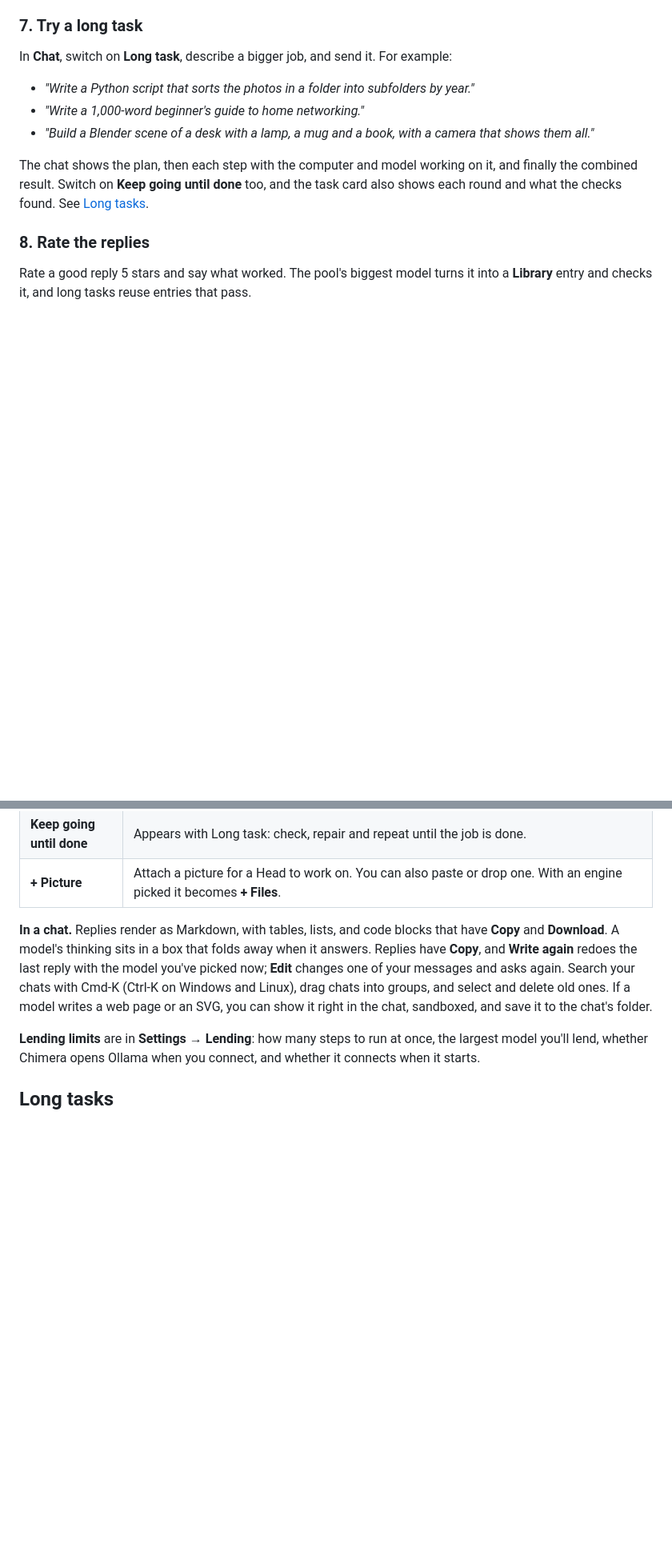
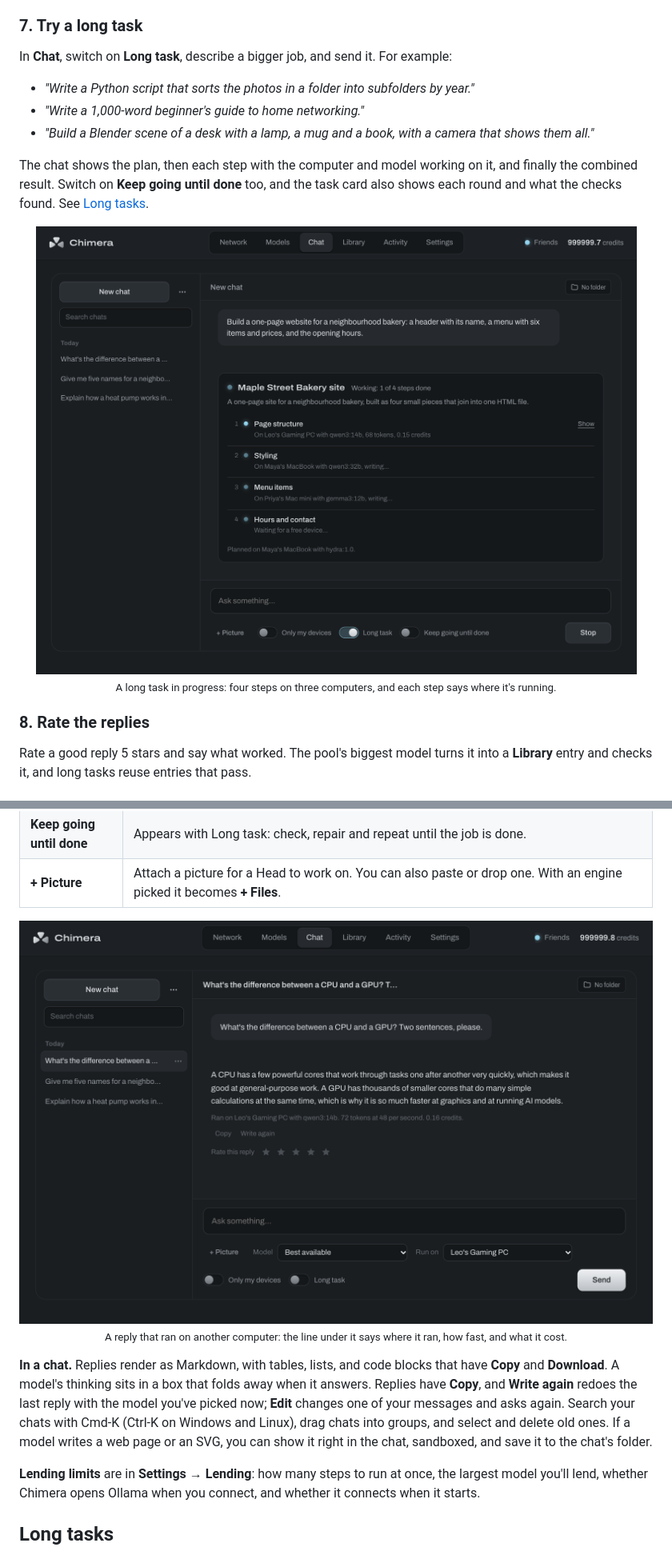
Before and after one commit to swn5n/chimera, a Markdown page: README.md, 2 parts joined by grey strips. Shown at 80% size. Rendered like a GitHub page; pictures changed too: docs/screenshots/chat.png (added), docs/screenshots/long-task.png (added); blank space fills up the shorter version.

```diff
--- a/README.md
+++ b/README.md
@@ -127,6 +143,12 @@ In **Chat**, switch on **Long task**, describe a bigger job, and send it. For ex
 - *"Build a Blender scene of a desk with a lamp, a mug and a book, with a camera that shows them all."*
 
 The chat shows the plan, then each step with the computer and model working on it, and finally the combined result. Switch on **Keep going until done** too, and the task card also shows each round and what the checks found. See [Long tasks](#long-tasks).
+
+<p align="center">
+  <img src="docs/screenshots/long-task.png" width="860" alt="A long task in progress: four steps running on three different computers, planned by Hydra 1.0">
+  <br>
+  <sub>A long task in progress: four steps on three computers, and each step says where it's running.</sub>
+</p>
 
 ### 8. Rate the replies
 
@@ -157,6 +179,12 @@ Six tabs run along the top.
 | **Keep going until done** | Appears with Long task: check, repair and repeat until the job is done. |
 | **+ Picture** | Attach a picture for a Head to work on. You can also paste or drop one. With an engine picked it becomes **+ Files**. |
 
+<p align="center">
+  <img src="docs/screenshots/chat.png" width="860" alt="A chat reply from another computer, with the model, speed and credit cost under it, and the controls under the message box">
+  <br>
+  <sub>A reply that ran on another computer: the line under it says where it ran, how fast, and what it cost.</sub>
+</p>
+
 **In a chat.** Replies render as Markdown, with tables, lists, and code blocks that have **Copy** and **Download**. A model's thinking sits in a box that folds away when it answers. Replies have **Copy**, and **Write again** redoes the last reply with the model you've picked now; **Edit** changes one of your messages and asks again. Search your chats with Cmd-K (Ctrl-K on Windows and Linux), drag chats into groups, and select and delete old ones. If a model writes a web page or an SVG, you can show it right in the chat, sandboxed, and save it to the chat's folder.
 
 **Lending limits** are in **Settings → Lending**: how many steps to run at once, the largest model you'll lend, whether Chimera opens Ollama when you connect, and whether it connects when it starts.
```
Also changed, not shown: other parts of README.md (+22 -0 lines), docs/screenshots/long-task-done.png (added), docs/screenshots/models.png (added), docs/screenshots/network.png (added), docs/screenshots/setup.png (added).
